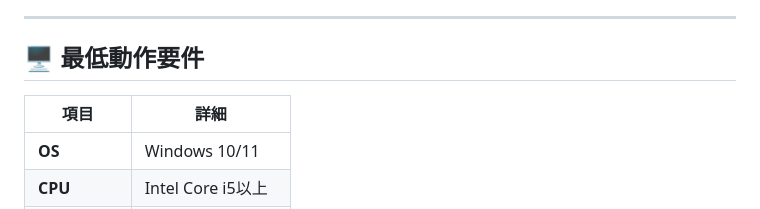
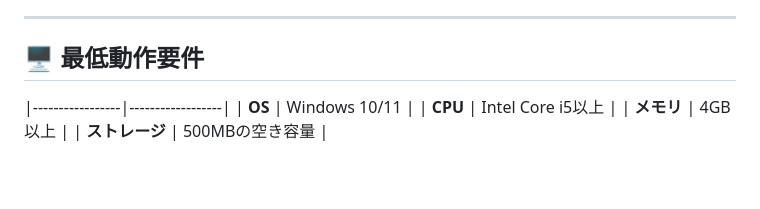
Before and after one commit to kanamecode/Photo-Booth-System, a Markdown page: README.md, the part around the change. GitHub-like rendering; blank space fills up the shorter version.

```diff
--- a/README.md
+++ b/README.md
@@ -39,7 +39,6 @@
 
 ## 🖥️ 最低動作要件
 
-| 項目            | 詳細             |
 |-----------------|------------------|
 | **OS**         | Windows 10/11   |
 | **CPU**        | Intel Core i5以上 |
```
